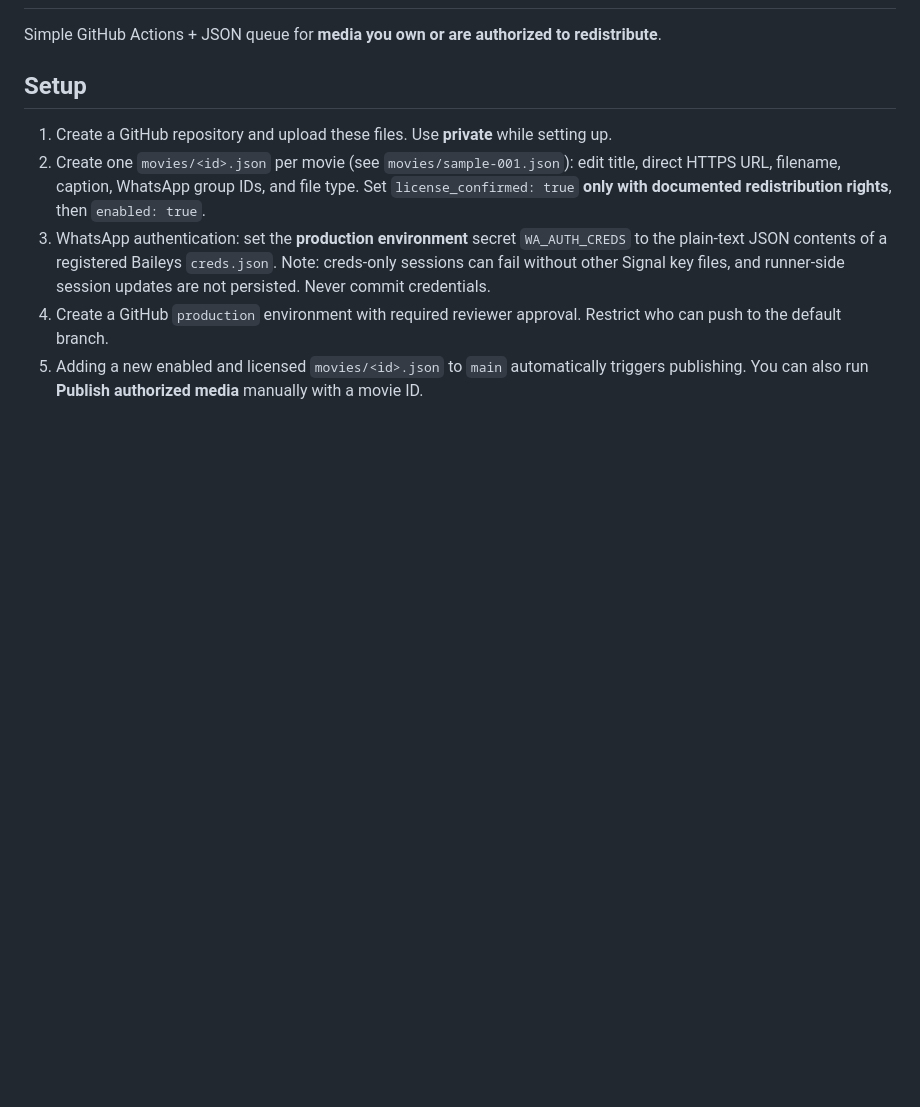
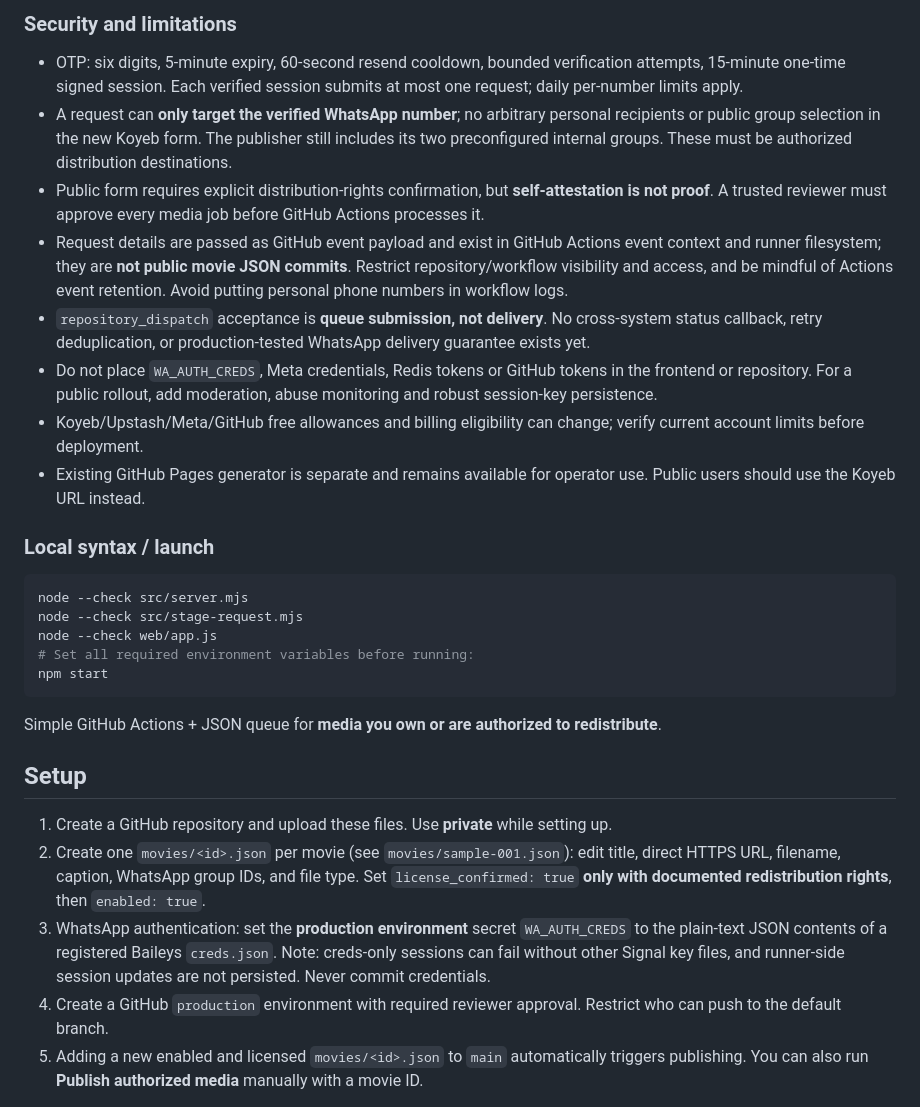
Before and after one commit to MazoPlatforms/autowa, a Markdown page: README.md, the part around one of its changes. GitHub-like rendering; blank space fills up the shorter version.

Commit message:
Document Koyeb setup, OTP provider, Redis, secrets and production review gate

````diff
--- a/README.md
+++ b/README.md
@@ -2,3 +29,22 @@
+### Security and limitations
+- OTP: six digits, 5-minute expiry, 60-second resend cooldown, bounded verification attempts, 15-minute one-time signed session. Each verified session submits at most one request; daily per-number limits apply.
+- A request can **only target the verified WhatsApp number**; no arbitrary personal recipients or public group selection in the new Koyeb form. The publisher still includes its two preconfigured internal groups. These must be authorized distribution destinations.
+- Public form requires explicit distribution-rights confirmation, but **self-attestation is not proof**. A trusted reviewer must approve every media job before GitHub Actions processes it.
+- Request details are passed as GitHub event payload and exist in GitHub Actions event context and runner filesystem; they are **not public movie JSON commits**. Restrict repository/workflow visibility and access, and be mindful of Actions event retention. Avoid putting personal phone numbers in workflow logs.
+- `repository_dispatch` acceptance is **queue submission, not delivery**. No cross-system status callback, retry deduplication, or production-tested WhatsApp delivery guarantee exists yet.
+- Do not place `WA_AUTH_CREDS`, Meta credentials, Redis tokens or GitHub tokens in the frontend or repository. For a public rollout, add moderation, abuse monitoring and robust session-key persistence.
+- Koyeb/Upstash/Meta/GitHub free allowances and billing eligibility can change; verify current account limits before deployment.
+- Existing GitHub Pages generator is separate and remains available for operator use. Public users should use the Koyeb URL instead.
+
+### Local syntax / launch
+```sh
+node --check src/server.mjs
+node --check src/stage-request.mjs
+node --check web/app.js
+# Set all required environment variables before running:
+npm start
+```
+
 
 Simple GitHub Actions + JSON queue for **media you own or are authorized to redistribute**.
 
````
Also changed, not shown: other parts of README.md (+27 -0 lines).
